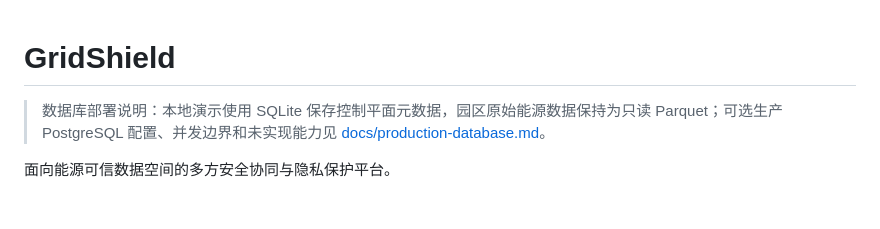
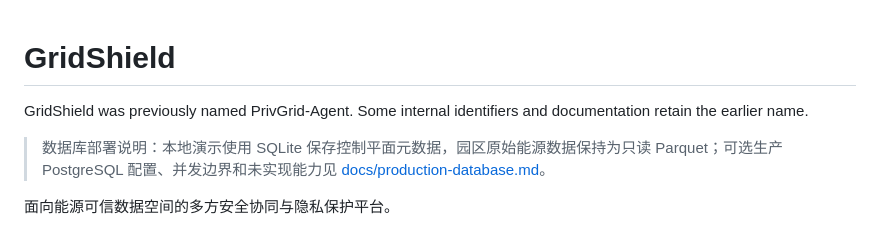
Before and after one commit to Xinn916/GridShield, a Markdown page: README.md, the part around the change. Drawn GitHub-style; blank space fills up the shorter version.

```diff
--- a/README.md
+++ b/README.md
@@ -1,4 +1,6 @@
 # GridShield
+
+GridShield was previously named PrivGrid-Agent. Some internal identifiers and documentation retain the earlier name.
 
 > 数据库部署说明：本地演示使用 SQLite 保存控制平面元数据，园区原始能源数据保持为只读 Parquet；可选生产 PostgreSQL 配置、并发边界和未实现能力见 [docs/production-database.md](docs/production-database.md)。
 
```
